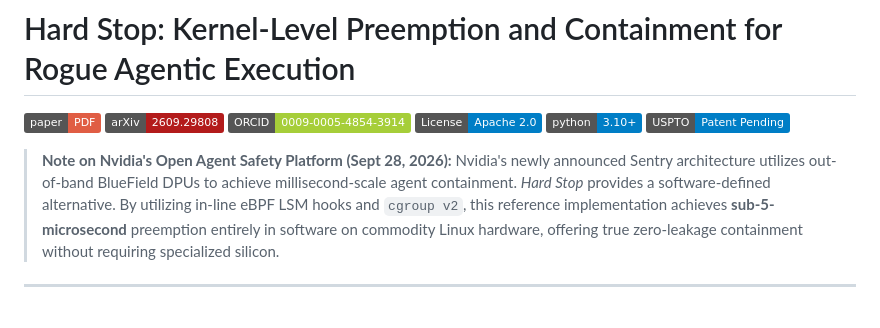
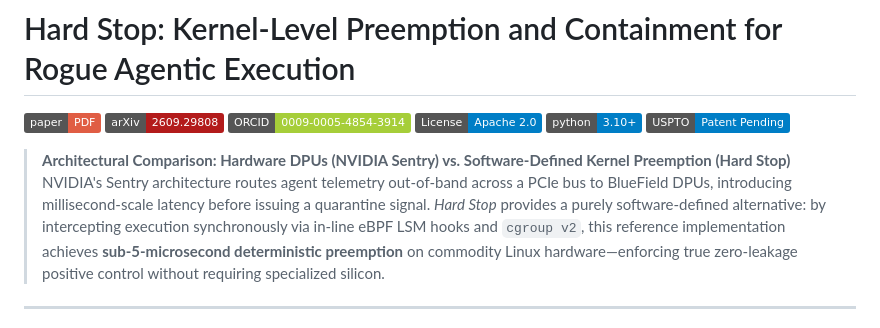
Before and after one commit to joseluispino/hardstop, a Markdown page: README.md, the part around the change. GitHub-like rendering; badges without logos.

Commit message:
docs: formalize architectural comparison between DPU hardware containment and software eBPF preemption

```diff
--- a/README.md
+++ b/README.md
@@ -7,8 +7,8 @@
 [![Python 3.10+](https://img.shields.io/badge/python-3.10+-blue.svg)](https://www.python.org/downloads/)
 [![Status: Patent Pending](https://img.shields.io/badge/USPTO-Patent_Pending-blue.svg)](#patent-and-statutory-notice)
 
-> **Note on Nvidia's Open Agent Safety Platform (Sept 28, 2026):**
-> Nvidia's newly announced Sentry architecture utilizes out-of-band BlueField DPUs to achieve millisecond-scale agent containment. *Hard Stop* provides a software-defined alternative. By utilizing in-line eBPF LSM hooks and `cgroup v2`, this reference implementation achieves **sub-5-microsecond** preemption entirely in software on commodity Linux hardware, offering true zero-leakage containment without requiring specialized silicon.
+> **Architectural Comparison: Hardware DPUs (NVIDIA Sentry) vs. Software-Defined Kernel Preemption (Hard Stop)**
+> NVIDIA's Sentry architecture routes agent telemetry out-of-band across a PCIe bus to BlueField DPUs, introducing millisecond-scale latency before issuing a quarantine signal. *Hard Stop* provides a purely software-defined alternative: by intercepting execution synchronously via in-line eBPF LSM hooks and `cgroup v2`, this reference implementation achieves **sub-5-microsecond deterministic preemption** on commodity Linux hardware—enforcing true zero-leakage positive control without requiring specialized silicon.
 
 ---
 
```
